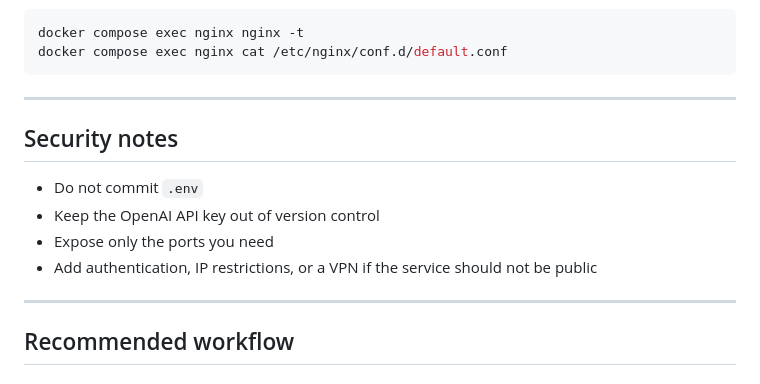
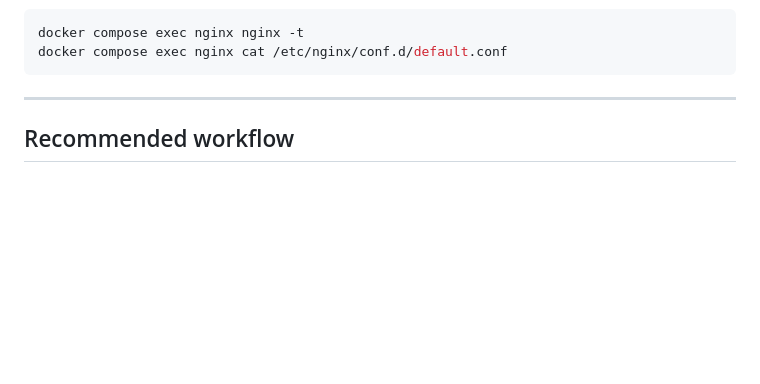
Before and after one commit to iDev1ce/project_s, a Markdown page: README.md, the part around the change. Drawn GitHub-style; blank space fills up the shorter version.

```diff
--- a/README.md
+++ b/README.md
@@ -458,15 +458,6 @@ docker compose exec nginx cat /etc/nginx/conf.d/default.conf
 
 ---
 
-## Security notes
-
-- Do not commit `.env`
-- Keep the OpenAI API key out of version control
-- Expose only the ports you need
-- Add authentication, IP restrictions, or a VPN if the service should not be public
-
----
-
 ## Recommended workflow
 
 ### Development
```
